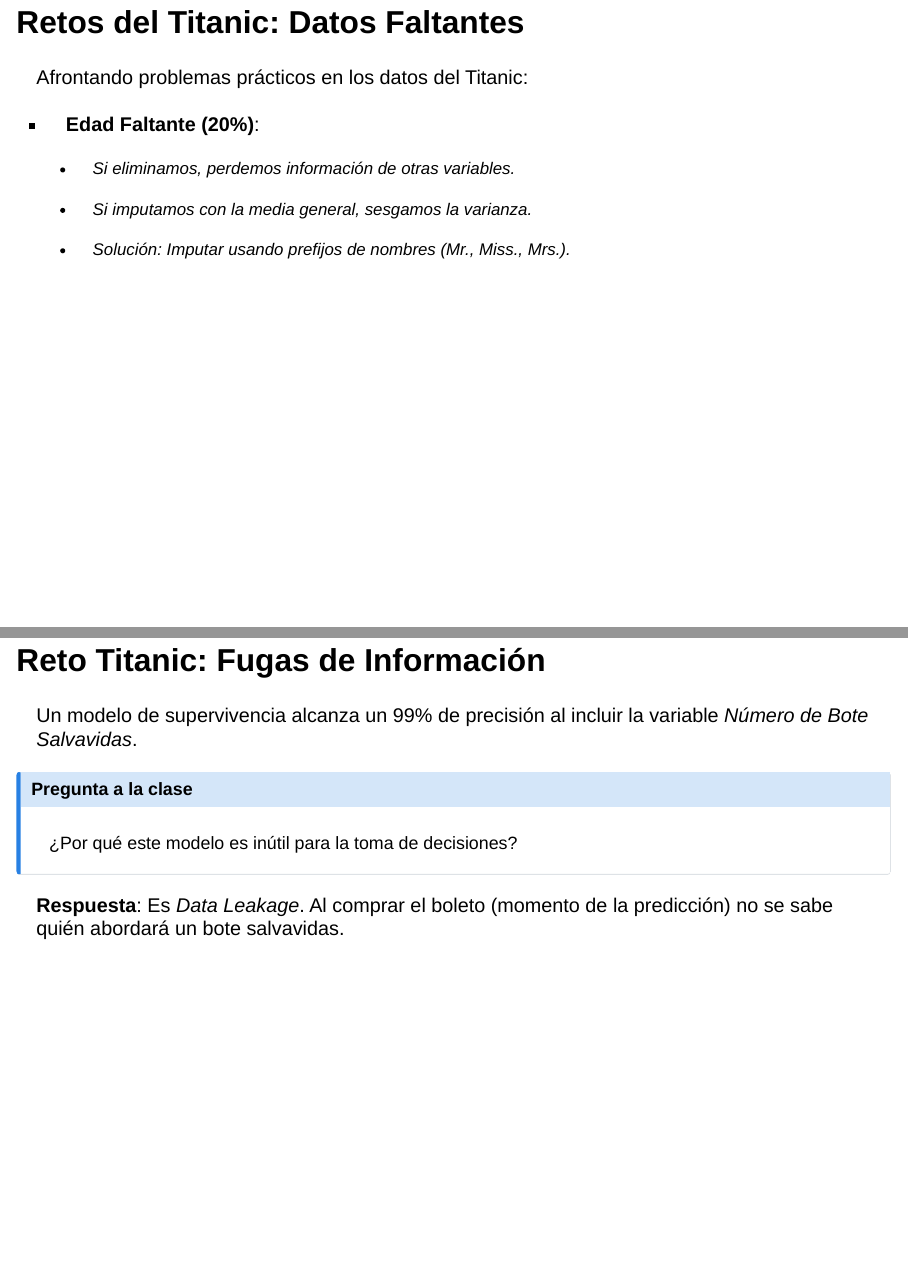
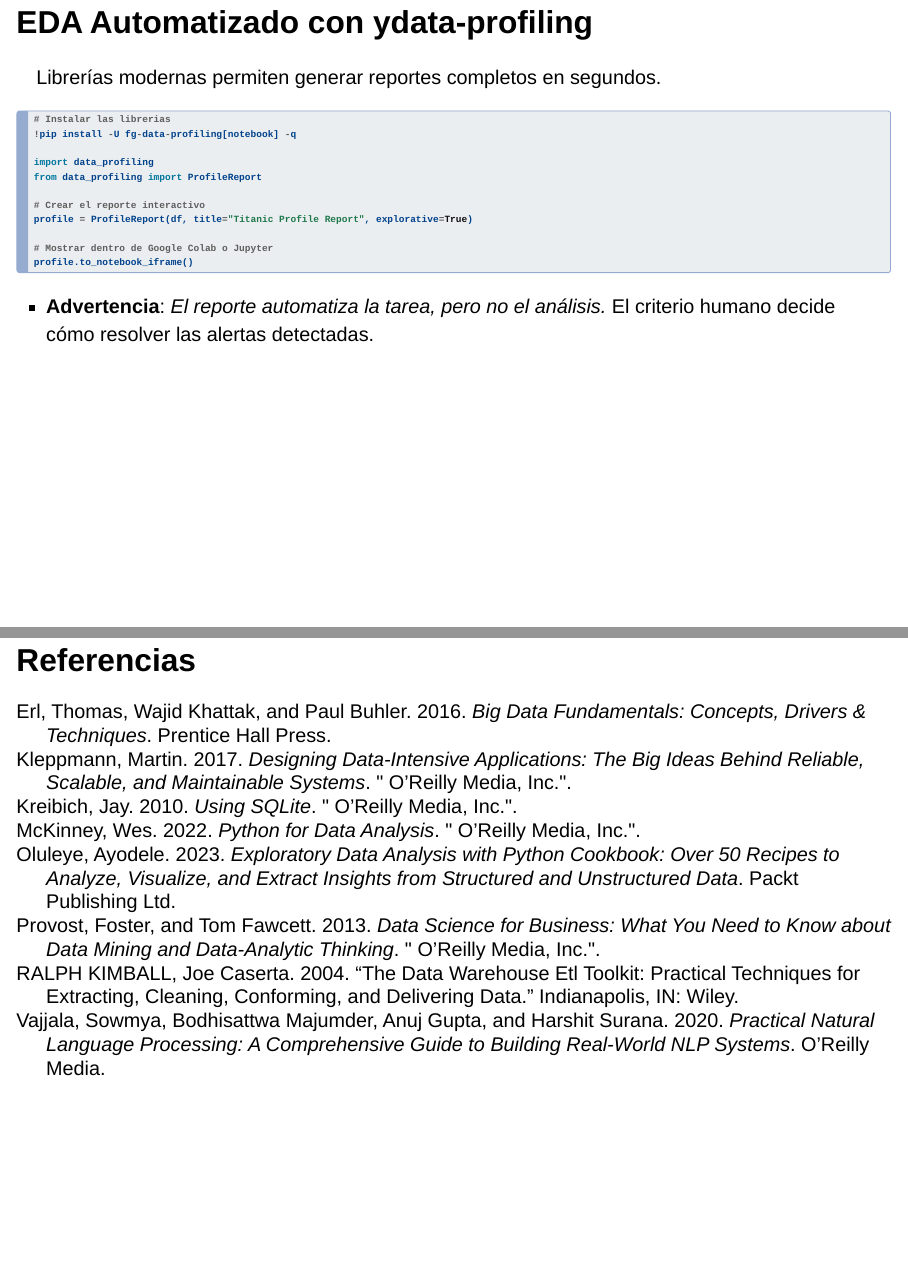
Before and after one commit to oscar-bustos/javeriana-gestiondatos-slides, a Quarto document (quarto/comprension_datos/index.qmd): pages 49 and 50 of 52 before the commit and pages 49 and 50 of 50 after it, joined at a grey line. Rendered offline with R 4.5, knitr and Pandoc in place of Quarto, with nearby package versions; drawn as Slidy slides in place of the format the file asks for.

```diff
--- a/quarto/comprension_datos/index.qmd
+++ b/quarto/comprension_datos/index.qmd
@@ -669,29 +669,10 @@
 
 6. **Reporte e Insights**: Extraer conclusiones y siguientes pasos (ej. Feature Eng.).
 
-## Retos del Titanic: Datos Faltantes
 
-Afrontando problemas prácticos en los datos del Titanic:
 
-- **Edad Faltante (20%)**:
 
-  - Si eliminamos, perdemos información de otras variables.
 
-  - Si imputamos con la media general, sesgamos la varianza.
-
-  - *Solución*: Imputar usando prefijos de nombres (Mr., Miss., Mrs.).
-
-## Reto Titanic: Fugas de Información
-
-Un modelo de supervivencia alcanza un 99% de precisión al incluir la variable *Número de Bote Salvavidas*.
-
-::: {.callout-note title="Pregunta a la clase"}
-¿Por qué este modelo es inútil para la toma de decisiones?
-:::
-
-::: {.fragment .fade-in}
-**Respuesta**: Es *Data Leakage*. Al comprar el boleto (momento de la predicción) no se sabe quién abordará un bote salvavidas.
-:::
 
 ## EDA Automatizado con ydata-profiling
 
```
Also changed, not shown: quarto/limpieza_datos/index.qmd (+34 -0 lines).
